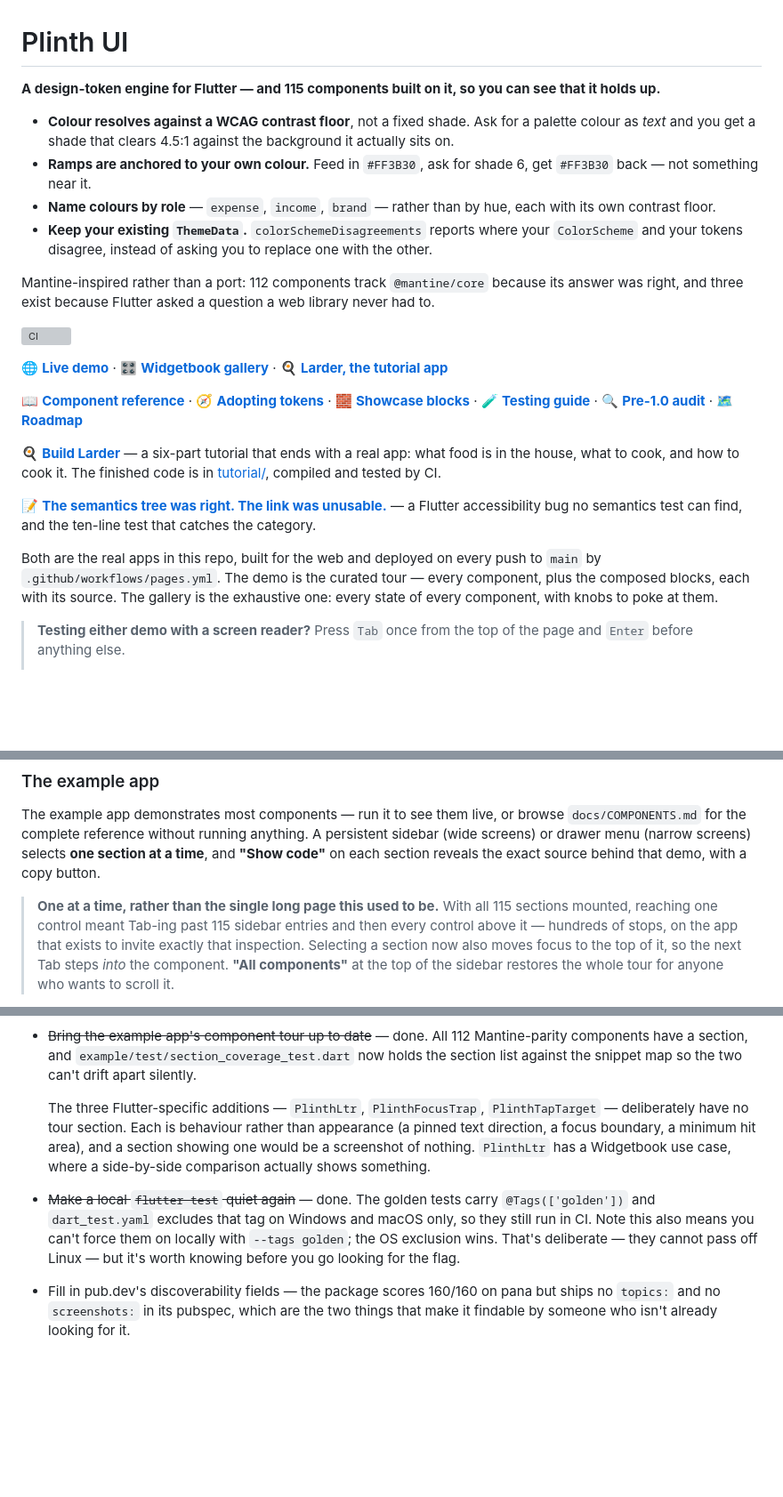
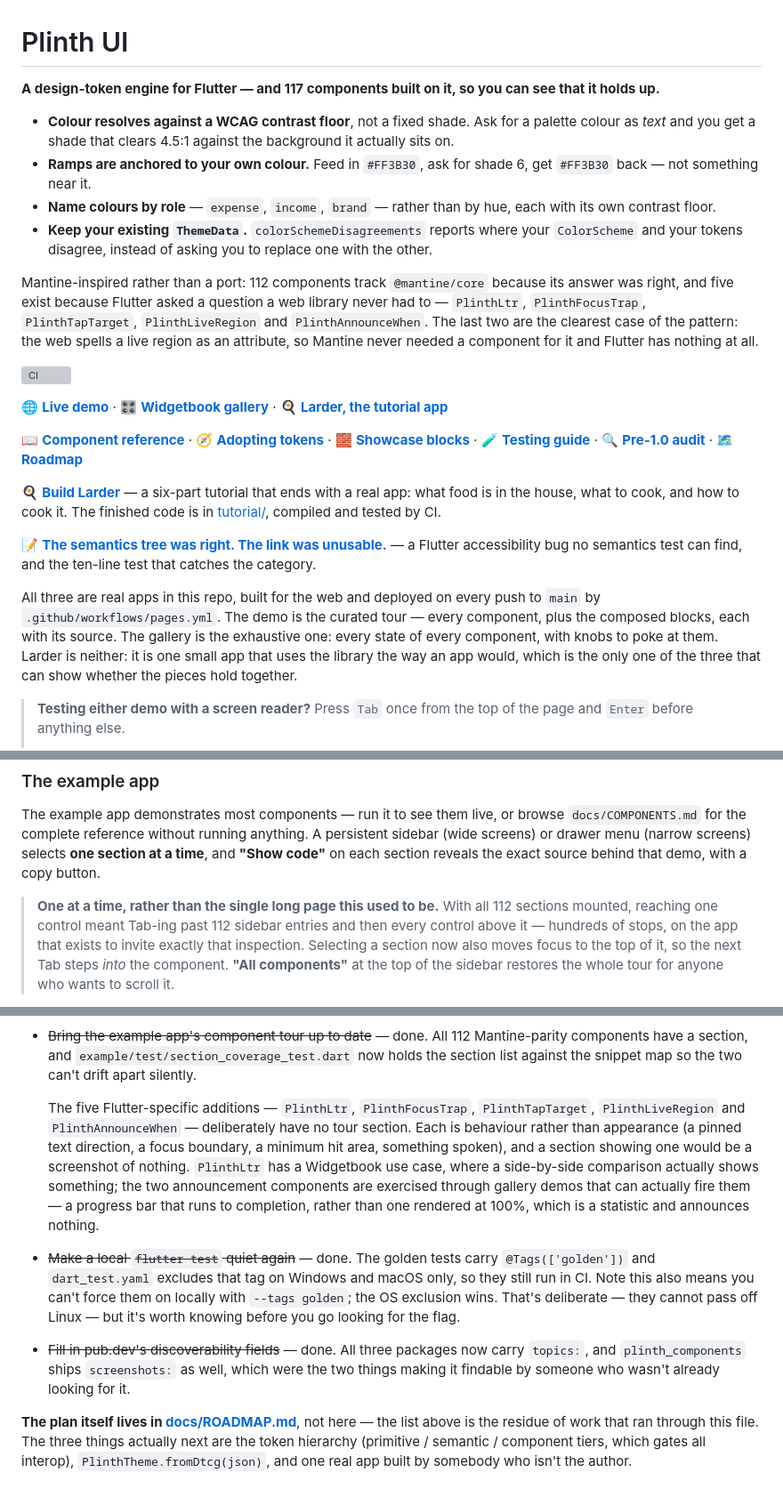
Before and after one commit to ylahav/plinth_ui, a Markdown page: README.md, 3 parts joined by grey strips. Shown at 89% size. GitHub-like rendering; blank space fills up the shorter version; grey boxes are pictures that could not be loaded.

```diff
--- a/README.md
+++ b/README.md
@@ -1,6 +1,6 @@
 # Plinth UI
 
-**A design-token engine for Flutter — and 115 components built on it, so
+**A design-token engine for Flutter — and 117 components built on it, so
 you can see that it holds up.**
 
 - **Colour resolves against a WCAG contrast floor**, not a fixed shade.
@@ -15,8 +15,12 @@ you can see that it holds up.**
   you to replace one with the other.
 
 Mantine-inspired rather than a port: 112 components track
-`@mantine/core` because its answer was right, and three exist because
-Flutter asked a question a web library never had to.
+`@mantine/core` because its answer was right, and five exist because
+Flutter asked a question a web library never had to — `PlinthLtr`,
+`PlinthFocusTrap`, `PlinthTapTarget`, `PlinthLiveRegion` and
+`PlinthAnnounceWhen`. The last two are the clearest case of the
+pattern: the web spells a live region as an attribute, so Mantine never
+needed a component for it and Flutter has nothing at all.
 
 [![CI](https://github.com/ylahav/plinth_ui/actions/workflows/ci.yml/badge.svg)](https://github.com/ylahav/plinth_ui/actions/workflows/ci.yml)
 
@@ -28,11 +32,13 @@ Flutter asked a question a web library never had to.
 
 📝 **[The semantics tree was right. The link was unusable.](docs/POST_THE_TREE_WAS_RIGHT.md)** — a Flutter accessibility bug no semantics test can find, and the ten-line test that catches the category.
 
-Both are the real apps in this repo, built for the web and deployed on
+All three are real apps in this repo, built for the web and deployed on
 every push to `main` by `.github/workflows/pages.yml`. The demo is the
 curated tour — every component, plus the composed blocks, each with its
 source. The gallery is the exhaustive one: every state of every
-component, with knobs to poke at them.
+component, with knobs to poke at them. Larder is neither: it is one
+small app that uses the library the way an app would, which is the only
+one of the three that can show whether the pieces hold together.
 
 > **Testing either demo with a screen reader?** Press `Tab` once from
 > the top of the page and `Enter` before anything else.
@@ -311,8 +335,8 @@ on each section reveals the exact source behind that demo, with a copy
 button.
 
 > **One at a time, rather than the single long page this used to be.**
-> With all 115 sections mounted, reaching one control meant Tab-ing past
-> 115 sidebar entries and then every control above it — hundreds of
+> With all 112 sections mounted, reaching one control meant Tab-ing past
+> 112 sidebar entries and then every control above it — hundreds of
 > stops, on the app that exists to invite exactly that inspection.
 > Selecting a section now also moves focus to the top of it, so the next
 > Tab steps *into* the component. **"All components"** at the top of the
@@ -517,19 +543,31 @@ intentional rather than bugs:
   `example/test/section_coverage_test.dart` now holds the section list
   against the snippet map so the two can't drift apart silently.
 
-  The three Flutter-specific additions — `PlinthLtr`, `PlinthFocusTrap`,
-  `PlinthTapTarget` — deliberately have no tour section. Each is
-  behaviour rather than appearance (a pinned text direction, a focus
-  boundary, a minimum hit area), and a section showing one would be a
+  The five Flutter-specific additions — `PlinthLtr`, `PlinthFocusTrap`,
+  `PlinthTapTarget`, `PlinthLiveRegion` and `PlinthAnnounceWhen` —
+  deliberately have no tour section. Each is behaviour rather than
+  appearance (a pinned text direction, a focus boundary, a minimum hit
+  area, something spoken), and a section showing one would be a
   screenshot of nothing. `PlinthLtr` has a Widgetbook use case, where a
-  side-by-side comparison actually shows something.
+  side-by-side comparison actually shows something; the two
+  announcement components are exercised through gallery demos that can
+  actually fire them — a progress bar that runs to completion, rather
+  than one rendered at 100%, which is a statistic and announces
+  nothing.
 - ~~Make a local `flutter test` quiet again~~ — done. The golden tests
   carry `@Tags(['golden'])` and `dart_test.yaml` excludes that tag on
   Windows and macOS only, so they still run in CI. Note this also means
   you can't force them on locally with `--tags golden`; the OS
   exclusion wins. That's deliberate — they cannot pass off Linux — but
   it's worth knowing before you go looking for the flag.
-- Fill in pub.dev's discoverability fields — the package scores
-  160/160 on pana but ships no `topics:` and no `screenshots:` in its
-  pubspec, which are the two things that make it findable by someone
-  who isn't already looking for it.
+- ~~Fill in pub.dev's discoverability fields~~ — done. All three
+  packages now carry `topics:`, and `plinth_components` ships
+  `screenshots:` as well, which were the two things making it findable
+  by someone who wasn't already looking for it.
+
+**The plan itself lives in [docs/ROADMAP.md](docs/ROADMAP.md)**, not
+here — the list above is the residue of work that ran through this
+file. The three things actually next are the token hierarchy
+(primitive / semantic / component tiers, which gates all interop),
+`PlinthTheme.fromDtcg(json)`, and one real app built by somebody who
+isn't the author.
```
Also changed, not shown: other parts of README.md (+31 -11 lines), docs/ROADMAP.md (+1 -1 lines).
